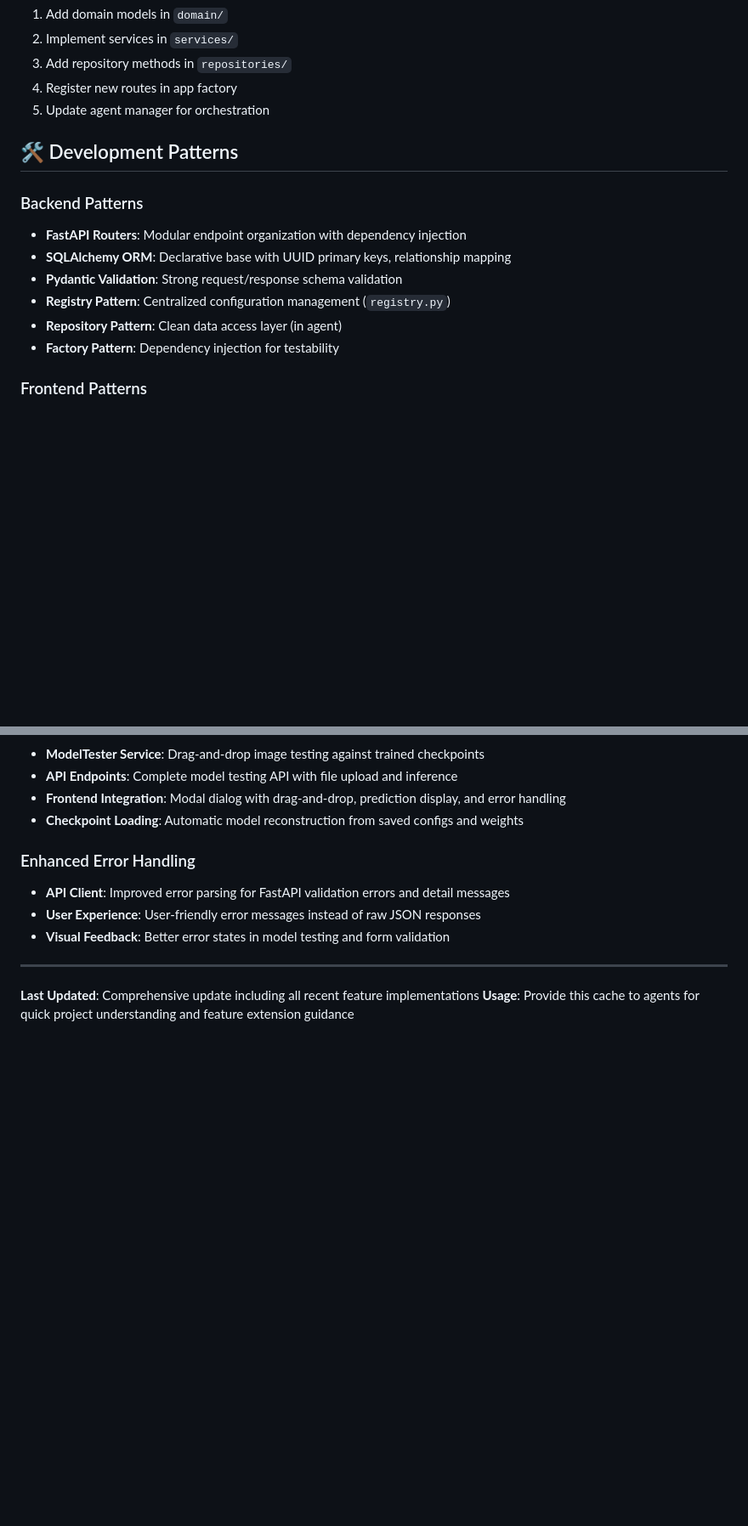
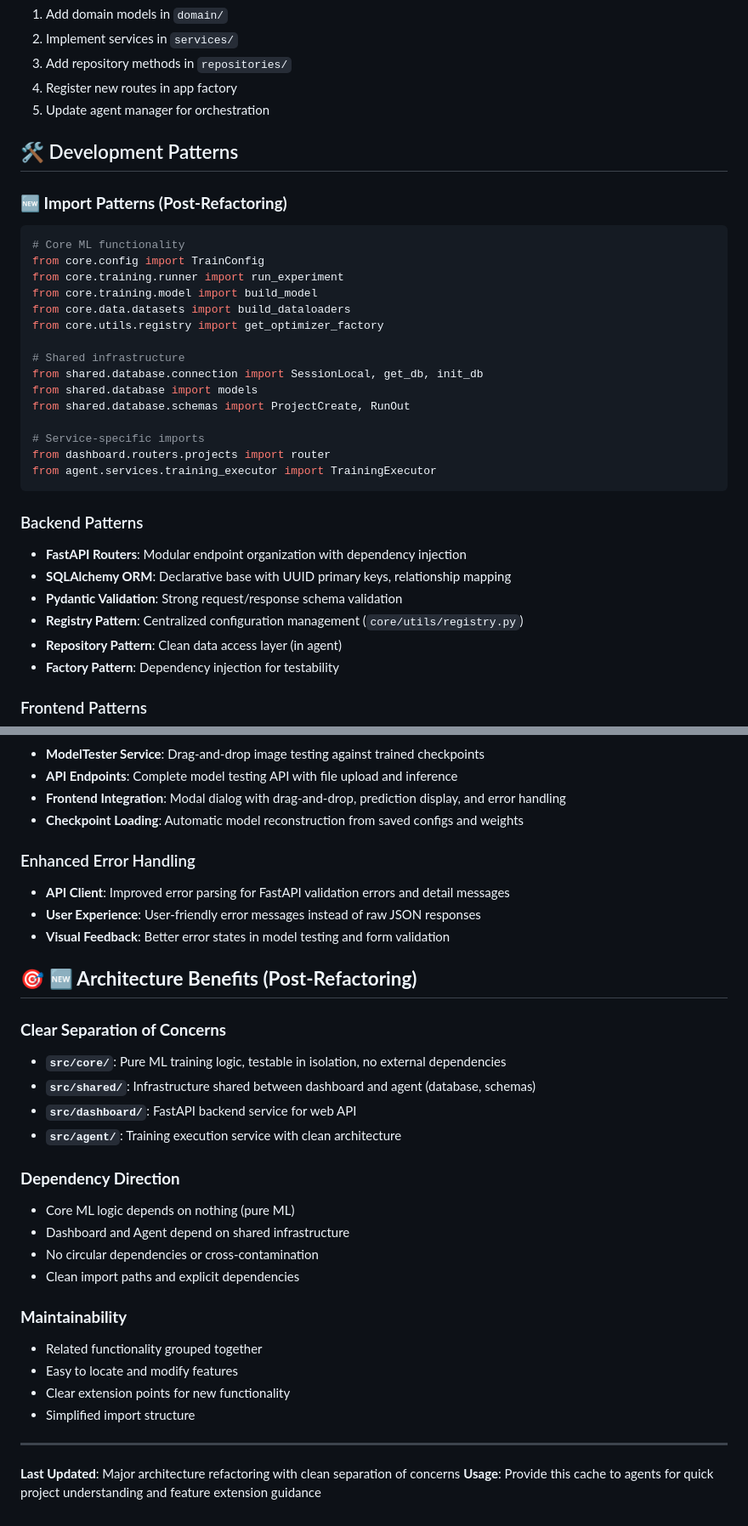
Before and after one commit to isztldav/aurora_boreale, a Markdown page: PROJECT_CACHE.md, 2 parts joined by grey strips. Shown at 85% size. Drawn GitHub-style; blank space fills up the shorter version.

````diff
--- a/PROJECT_CACHE.md
+++ b/PROJECT_CACHE.md
@@ -194,11 +215,30 @@ def build_my_loss(config: dict) -> nn.Module:
 
 ## 🛠️ Development Patterns
 
+### **🆕 Import Patterns (Post-Refactoring)**
+```python
+# Core ML functionality
+from core.config import TrainConfig
+from core.training.runner import run_experiment
+from core.training.model import build_model
+from core.data.datasets import build_dataloaders
+from core.utils.registry import get_optimizer_factory
+
+# Shared infrastructure
+from shared.database.connection import SessionLocal, get_db, init_db
+from shared.database import models
+from shared.database.schemas import ProjectCreate, RunOut
+
+# Service-specific imports
+from dashboard.routers.projects import router
+from agent.services.training_executor import TrainingExecutor
+```
+
 ### Backend Patterns
 - **FastAPI Routers**: Modular endpoint organization with dependency injection
 - **SQLAlchemy ORM**: Declarative base with UUID primary keys, relationship mapping
 - **Pydantic Validation**: Strong request/response schema validation
-- **Registry Pattern**: Centralized configuration management (`registry.py`)
+- **Registry Pattern**: Centralized configuration management (`core/utils/registry.py`)
 - **Repository Pattern**: Clean data access layer (in agent)
 - **Factory Pattern**: Dependency injection for testability
 
@@ -353,7 +401,27 @@ cd web_ui && npm run typecheck
 - **User Experience**: User-friendly error messages instead of raw JSON responses
 - **Visual Feedback**: Better error states in model testing and form validation
 
+## 🎯 **🆕 Architecture Benefits (Post-Refactoring)**
+
+### **Clear Separation of Concerns**
+- **`src/core/`**: Pure ML training logic, testable in isolation, no external dependencies
+- **`src/shared/`**: Infrastructure shared between dashboard and agent (database, schemas)
+- **`src/dashboard/`**: FastAPI backend service for web API
+- **`src/agent/`**: Training execution service with clean architecture
+
+### **Dependency Direction**
+- Core ML logic depends on nothing (pure ML)
+- Dashboard and Agent depend on shared infrastructure
+- No circular dependencies or cross-contamination
+- Clean import paths and explicit dependencies
+
+### **Maintainability**
+- Related functionality grouped together
+- Easy to locate and modify features
+- Clear extension points for new functionality
+- Simplified import structure
+
 ---
 
-**Last Updated**: Comprehensive update including all recent feature implementations
+**Last Updated**: Major architecture refactoring with clean separation of concerns
 **Usage**: Provide this cache to agents for quick project understanding and feature extension guidance
````
Also changed, not shown: other parts of PROJECT_CACHE.md (+82 -53 lines).
